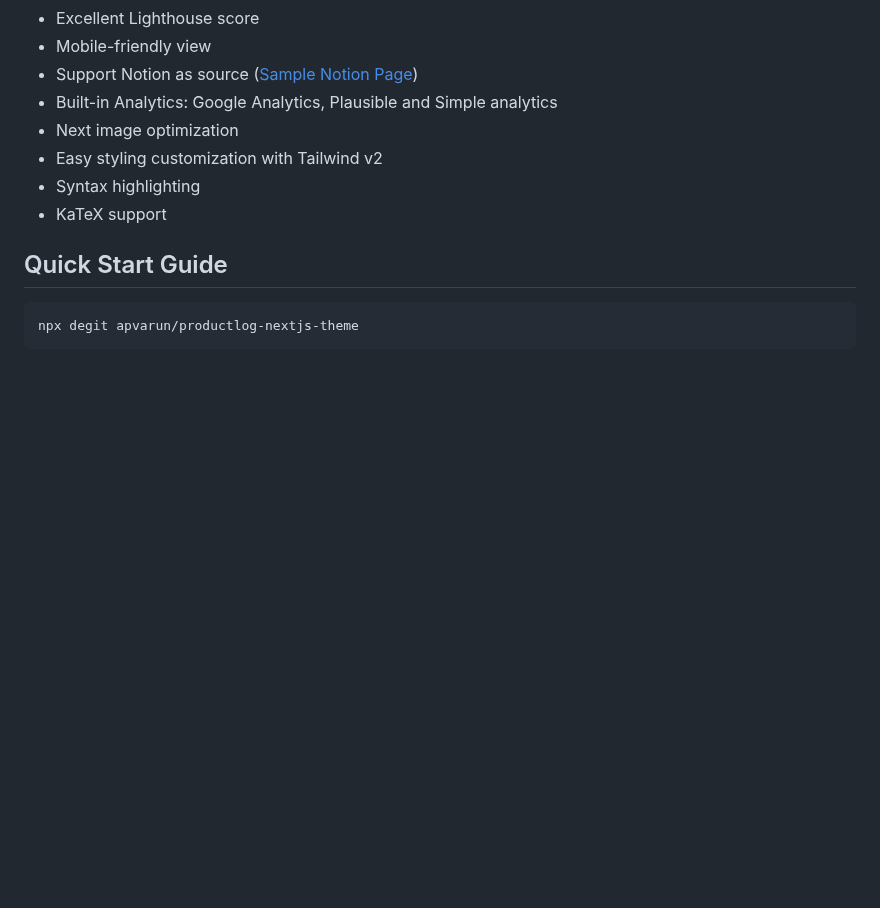
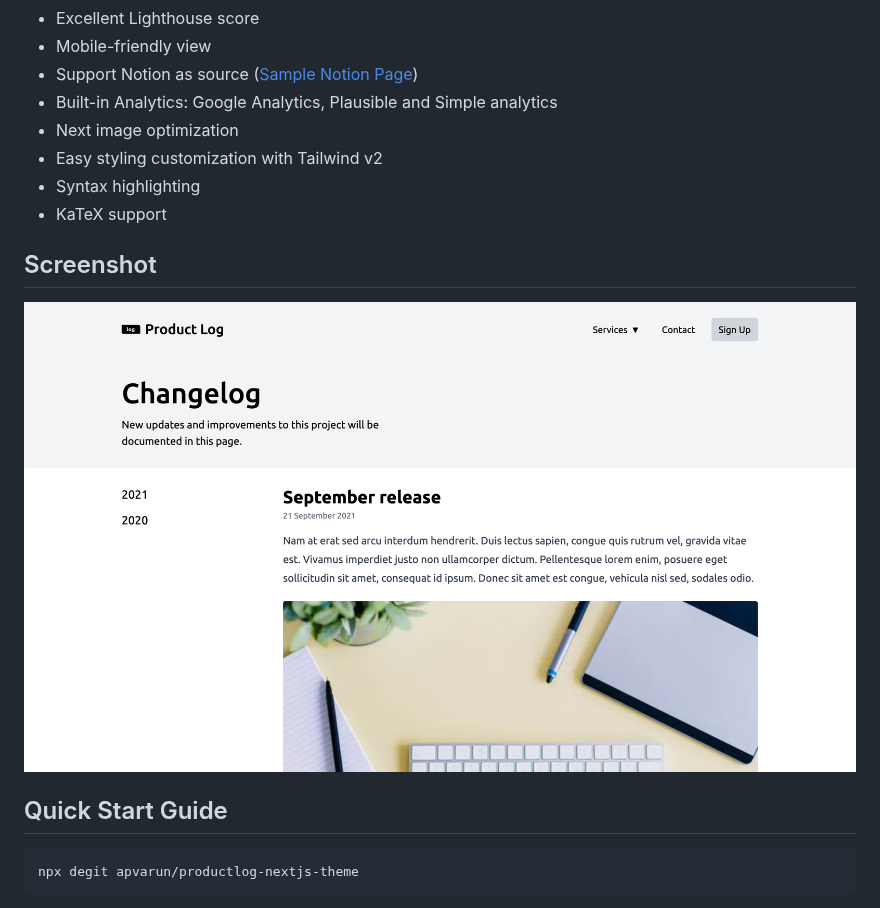
Before and after one commit to apvarun/productlog-nextjs-theme, a Markdown page: README.md, the part around one of its changes. Drawn GitHub-style; pictures changed too: screenshot.png (added); blank space fills up the shorter version.

```diff
--- a/README.md
+++ b/README.md
@@ -20,6 +20,10 @@ ProductLog is a NextJS theme for hosting your product's changelog. [Preview the
 - Easy styling customization with Tailwind v2
 - Syntax highlighting
 - KaTeX support
+
+## Screenshot
+
+![ProductLog Theme Screenshot](https://github.com/apvarun/productlog-nextjs-theme/raw/main/screenshot.png)
 
 ## Quick Start Guide
 
```
Also changed, not shown: other parts of README.md (+1 -1 lines), 1 other file.
